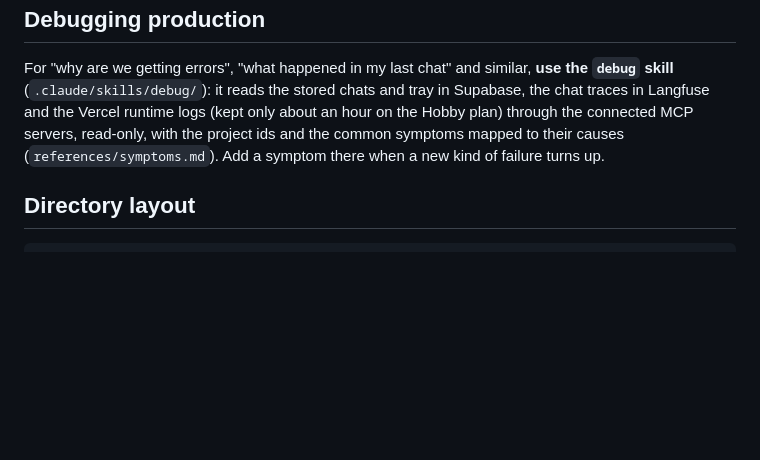
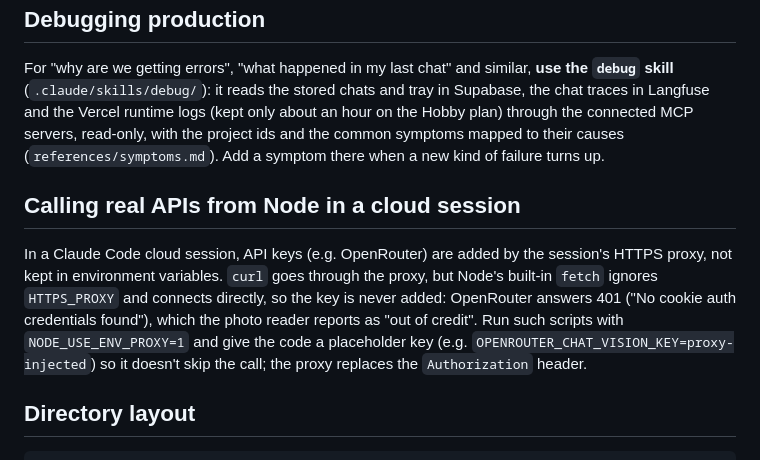
Before and after one commit to petrotiurin/favourite-recipes, a Markdown page: CLAUDE.md, the part around the change. Drawn GitHub-style; blank space fills up the shorter version.

Commit message:
CLAUDE.md: Node fetch bypasses the cloud session's key-injecting proxy
Co-Authored-By: Claude Opus 5.5 <noreply@anthropic.com>
Claude-Session: https://claude.ai/code/session_01NUGNGikR9ErXkSnzb293hL

````diff
--- a/CLAUDE.md
+++ b/CLAUDE.md
@@ -112,6 +112,14 @@ For "why are we getting errors", "what happened in my last chat" and similar, **
 (kept only about an hour on the Hobby plan) through the connected MCP servers, read-only, with the project ids and the common
 symptoms mapped to their causes (`references/symptoms.md`). Add a symptom there when a new kind of failure turns up.
 
+## Calling real APIs from Node in a cloud session
+
+In a Claude Code cloud session, API keys (e.g. OpenRouter) are added by the session's HTTPS proxy, not kept in environment variables.
+`curl` goes through the proxy, but Node's built-in `fetch` ignores `HTTPS_PROXY` and connects directly, so the key is never added: OpenRouter
+answers 401 ("No cookie auth credentials found"), which the photo reader reports as "out of credit". Run such scripts with
+`NODE_USE_ENV_PROXY=1` and give the code a placeholder key (e.g. `OPENROUTER_CHAT_VISION_KEY=proxy-injected`) so it doesn't skip the call;
+the proxy replaces the `Authorization` header.
+
 ## Directory layout
 
 ```
````
